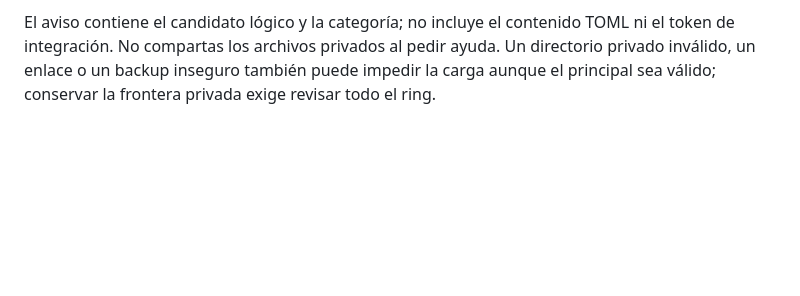
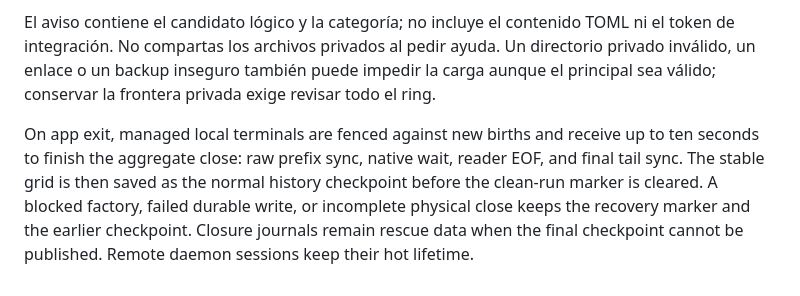
Before and after one commit to MauroProto/terminal-canvas, a Markdown page: docs/SUPPORT.md, the part around the change. Rendered like a GitHub page; blank space fills up the shorter version.

Commit message:
docs(support): explain bounded exit recovery and final history checkpoints

```diff
--- a/docs/SUPPORT.md
+++ b/docs/SUPPORT.md
@@ -338,3 +338,12 @@ Revisá el perfil indicado por la app y recuperá el archivo o corregí su acces
 El límite de un archivo de configuración completo es 4 MiB, separado del límite de layout y de los archivos incluidos en diagnostics. Solo un archivo TOML/UTF-8 leído completamente pero inválido permite probar el backup siguiente. Un error de acceso, privacidad, tipo de archivo o tamaño bloquea la carga sin aceptar un backup más viejo como prueba de que el principal era inválido. Si todos los candidatos están confirmados ausentes, el primer perfil sigue permitiendo configurar y guardar normalmente.
 
 El aviso contiene el candidato lógico y la categoría; no incluye el contenido TOML ni el token de integración. No compartas los archivos privados al pedir ayuda. Un directorio privado inválido, un enlace o un backup inseguro también puede impedir la carga aunque el principal sea válido; conservar la frontera privada exige revisar todo el ring.
+
+
+On app exit, managed local terminals are fenced against new births and receive
+up to ten seconds to finish the aggregate close: raw prefix sync, native wait,
+reader EOF, and final tail sync. The stable grid is then saved as the normal
+history checkpoint before the clean-run marker is cleared. A blocked factory,
+failed durable write, or incomplete physical close keeps the recovery marker
+and the earlier checkpoint. Closure journals remain rescue data when the final
+checkpoint cannot be published. Remote daemon sessions keep their hot lifetime.
```
